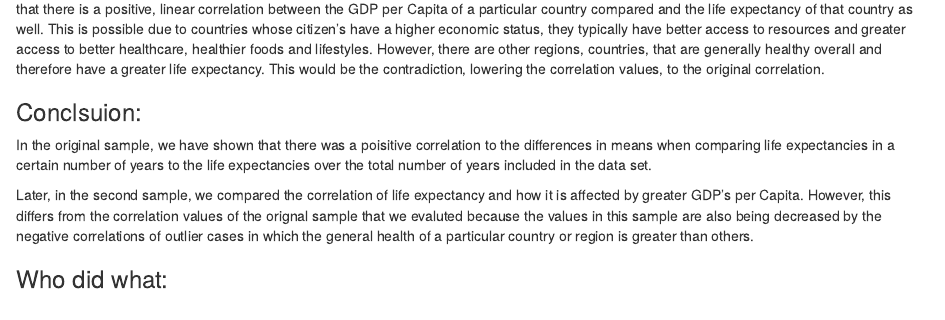
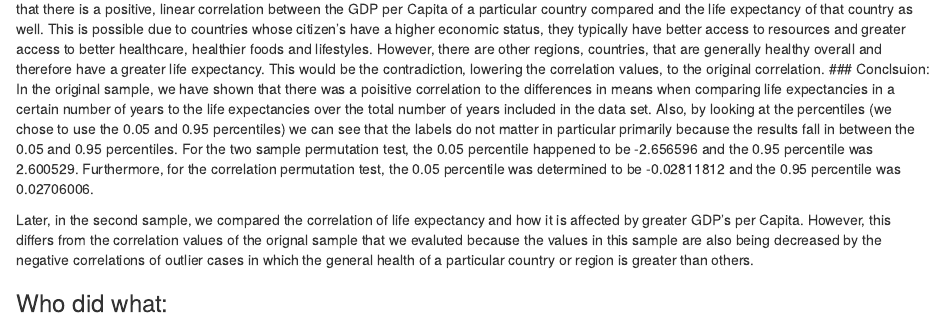
Before and after one commit to jasa5302/Lab12, an R Markdown document (Lab12.Rmd): the page in a window 1100 px wide, from 800 px down. Rendered offline with R 4.5, knitr and Pandoc, with nearby package versions; some code elsewhere in the file could not run offline; the gapminder table comes from the copy in Python's plotly package.

Commit message:
Add files via upload

```diff
--- a/Lab12.Rmd
+++ b/Lab12.Rmd
@@ -123,11 +123,8 @@ quantile(Duration2, c(0.05, 0.95))
 
 ###Findings:
 The correlation of this graph is significantly lower than the first samle because of the correlation that is shows. The graph suggests that there is a positive, linear correlation between the GDP per Capita of a particular country compared and the life expectancy of that country as well. This is possible due to countries whose citizen's have a higher economic status, they typically have better access to resources and greater access to better healthcare, healthier foods and lifestyles. However, there are other regions, countries, that are generally healthy overall and therefore have a greater life expectancy. This would be the contradiction, lowering the correlation values, to the original correlation.
-
 ### Conclsuion:
-In the original sample, we have shown that there was a poisitive correlation to the differences in means when comparing life expectancies in a certain number of years to the life expectancies over the total number of years included in the data set.
-
-
+In the original sample, we have shown that there was a poisitive correlation to the differences in means when comparing life expectancies in a certain number of years to the life expectancies over the total number of years included in the data set. Also, by looking at the percentiles (we chose to use the 0.05 and 0.95 percentiles) we can see that the labels do not matter in particular primarily because the results fall in between the 0.05 and 0.95 percentiles. For the two sample permutation test, the 0.05 percentile happened to be -2.656596 and the 0.95 percentile was 2.600529. Furthermore, for the correlation permutation test, the 0.05 percentile was determined to be -0.02811812 and the 0.95 percentile was 0.02706006.
 
 Later, in the second sample, we compared the correlation of life expectancy and how it is affected by greater GDP's per Capita. However, this differs from the correlation values of the orignal sample that we evaluted because the values in this sample are also being decreased by the negative correlations of outlier cases in which the general health of a particular country or region is greater than others.
 
```
